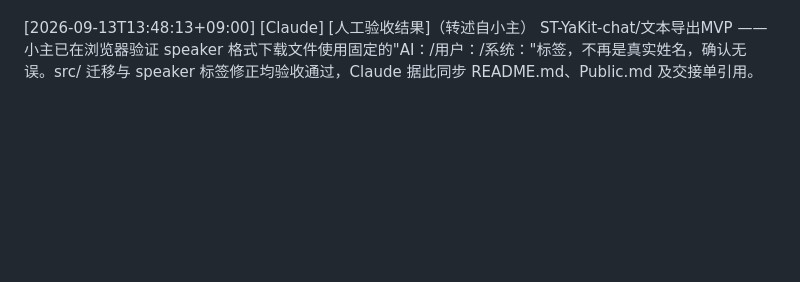
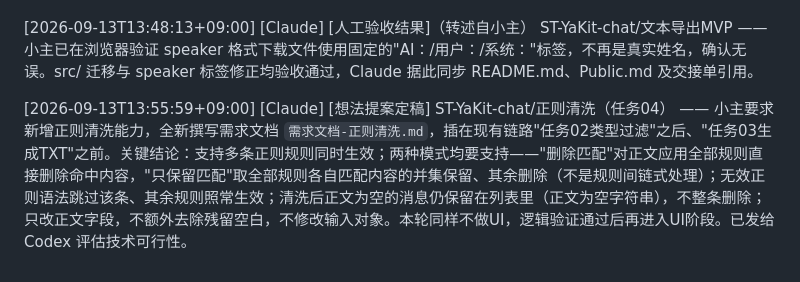
Before and after one commit to git-yafaya/ST-YaKit-chat, a Markdown page: AGENT_LOG.md, the part around the change. Rendered like a GitHub page; blank space fills up the shorter version.

Commit message:
记录正则清洗需求定稿
新增任务04"正则清洗"需求文档，插在类型过滤与生成TXT之间；已发给Codex评估可行性。

Co-Authored-By: Claude Sonnet 5 <noreply@anthropic.com>
Claude-Session: https://claude.ai/code/session_01MnjyTaEXABD3XQenNA1CdE

```diff
--- a/AGENT_LOG.md
+++ b/AGENT_LOG.md
@@ -27,3 +27,5 @@
 [2026-09-13T13:41:19+09:00] [Codex] [实现验证] ST-YaKit-chat/speaker标签与src迁移 —— speaker 已按消息类别固定输出 AI：、用户：、系统：；筛选和导出共用 getMessageType，系统标记及 narrator 旁白优先，plain 正文行为不变。入口迁至 src/index.js，三个功能文件迁至 src/features/text-export/，根目录 manifest.js 字段（manifest.json 的 js 属性）指向 src/index.js；tests/text-export/ 保持原路径并同步导入及断言。三组测试均通过，根目录 manifest 与 src 下四个运行文件 HTTP 200 且内容一致。技术交接-文本导出MVP.md 已更新路径、行为、示例注释及验证状态，版本保持 v0.1.0；本次 speaker 标签待小主浏览器人工确认。README.md/Public.md 由 Claude 按最终技术事实同步。
 
 [2026-09-13T13:48:13+09:00] [Claude] [人工验收结果]（转述自小主） ST-YaKit-chat/文本导出MVP —— 小主已在浏览器验证 speaker 格式下载文件使用固定的"AI：/用户：/系统："标签，不再是真实姓名，确认无误。src/ 迁移与 speaker 标签修正均验收通过，Claude 据此同步 README.md、Public.md 及交接单引用。
+
+[2026-09-13T13:55:59+09:00] [Claude] [想法提案定稿] ST-YaKit-chat/正则清洗（任务04） —— 小主要求新增正则清洗能力，全新撰写需求文档 `需求文档-正则清洗.md`，插在现有链路"任务02类型过滤"之后、"任务03生成TXT"之前。关键结论：支持多条正则规则同时生效；两种模式均要支持——"删除匹配"对正文应用全部规则直接删除命中内容，"只保留匹配"取全部规则各自匹配内容的并集保留、其余删除（不是规则间链式处理）；无效正则语法跳过该条、其余规则照常生效；清洗后正文为空的消息仍保留在列表里（正文为空字符串），不整条删除；只改正文字段，不额外去除残留空白，不修改输入对象。本轮同样不做UI，逻辑验证通过后再进入UI阶段。已发给 Codex 评估技术可行性。
```
